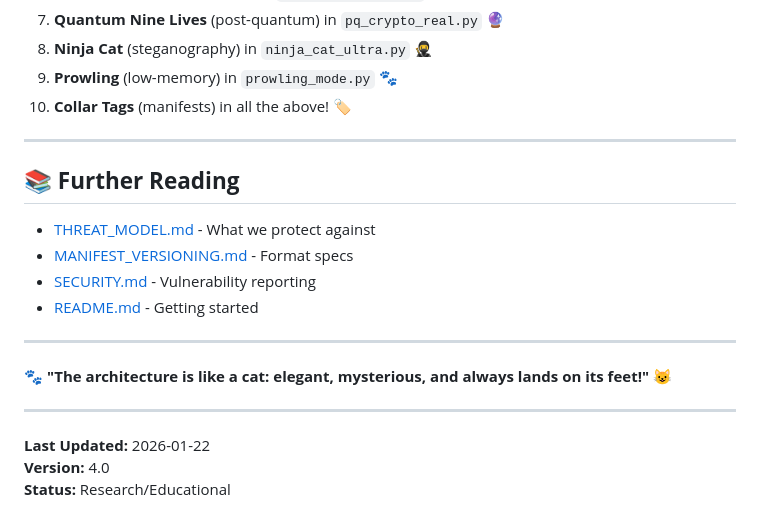
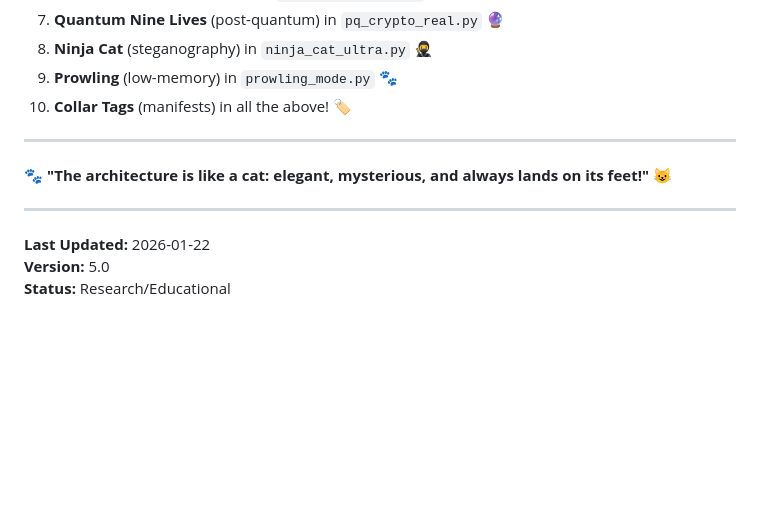
Before and after one commit to systemslibrarian/meow-decoder, a Markdown page: docs/ARCHITECTURE.md, the part around the change. Drawn GitHub-style; blank space fills up the shorter version.

Commit message:
Remove Further Reading section and update version
Removed the 'Further Reading' section and updated the version number.

```diff
--- a/docs/ARCHITECTURE.md
+++ b/docs/ARCHITECTURE.md
@@ -690,19 +690,10 @@ def _create_statistics_tab(self):
 
 ---
 
-## 📚 **Further Reading**
-
-- [THREAT_MODEL.md](THREAT_MODEL.md) - What we protect against
-- [MANIFEST_VERSIONING.md](MANIFEST_VERSIONING.md) - Format specs
-- [SECURITY.md](SECURITY.md) - Vulnerability reporting
-- [README.md](README.md) - Getting started
-
----
-
 **🐾 "The architecture is like a cat: elegant, mysterious, and always lands on its feet!" 😺**
 
 ---
 
 **Last Updated:** 2026-01-22
-**Version:** 4.0
+**Version:** 5.0
 **Status:** Research/Educational
```
